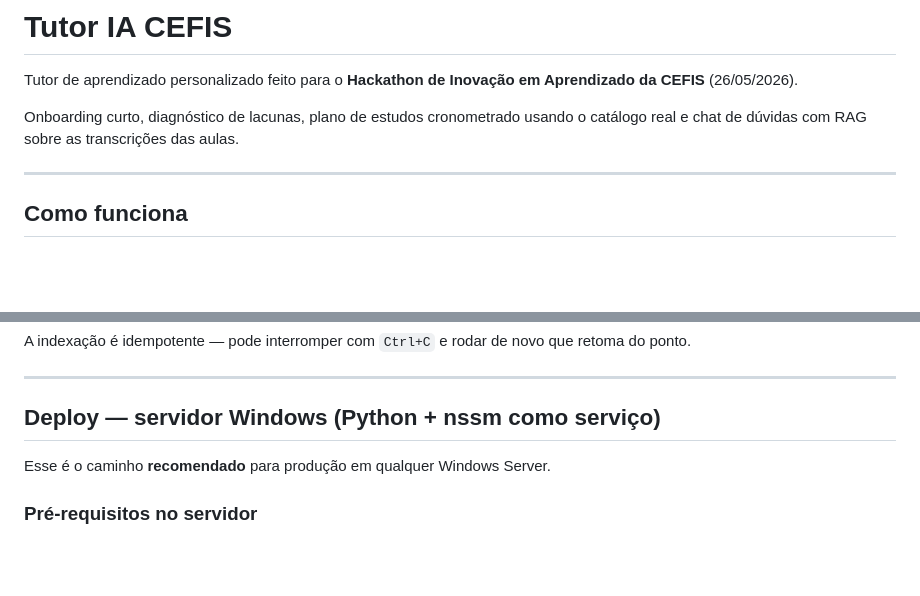
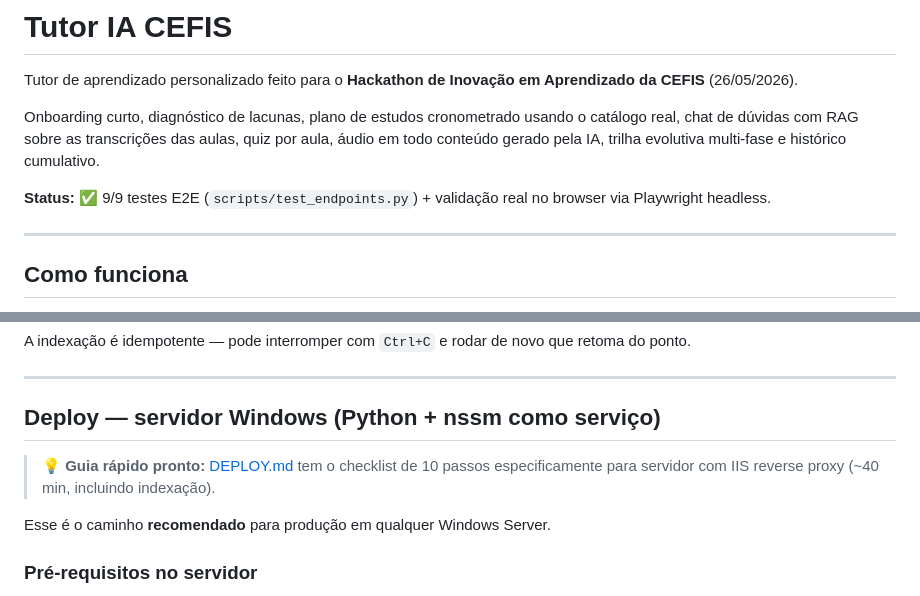
Before and after one commit to CarlosLimaBR/CEFIS-Hackathon, a Markdown page: README.md, 2 parts joined by grey strips. Rendered like a GitHub page; blank space fills up the shorter version.

```diff
--- a/README.md
+++ b/README.md
@@ -2,7 +2,9 @@
 
 Tutor de aprendizado personalizado feito para o **Hackathon de Inovação em Aprendizado da CEFIS** (26/05/2026).
 
-Onboarding curto, diagnóstico de lacunas, plano de estudos cronometrado usando o catálogo real e chat de dúvidas com RAG sobre as transcrições das aulas.
+Onboarding curto, diagnóstico de lacunas, plano de estudos cronometrado usando o catálogo real, chat de dúvidas com RAG sobre as transcrições das aulas, quiz por aula, áudio em todo conteúdo gerado pela IA, trilha evolutiva multi-fase e histórico cumulativo.
+
+**Status:** ✅ 9/9 testes E2E (`scripts/test_endpoints.py`) + validação real no browser via Playwright headless.
 
 ---
 
@@ -150,6 +152,8 @@ A indexação é idempotente — pode interromper com `Ctrl+C` e rodar de novo q
 
 ## Deploy — servidor Windows (Python + nssm como serviço)
 
+> 💡 **Guia rápido pronto:** [DEPLOY.md](DEPLOY.md) tem o checklist de 10 passos especificamente para servidor com IIS reverse proxy (~40 min, incluindo indexação).
+
 Esse é o caminho **recomendado** para produção em qualquer Windows Server.
 
 ### Pré-requisitos no servidor
```
Also changed, not shown: DEPLOY.md (added, +193 -0 lines).
